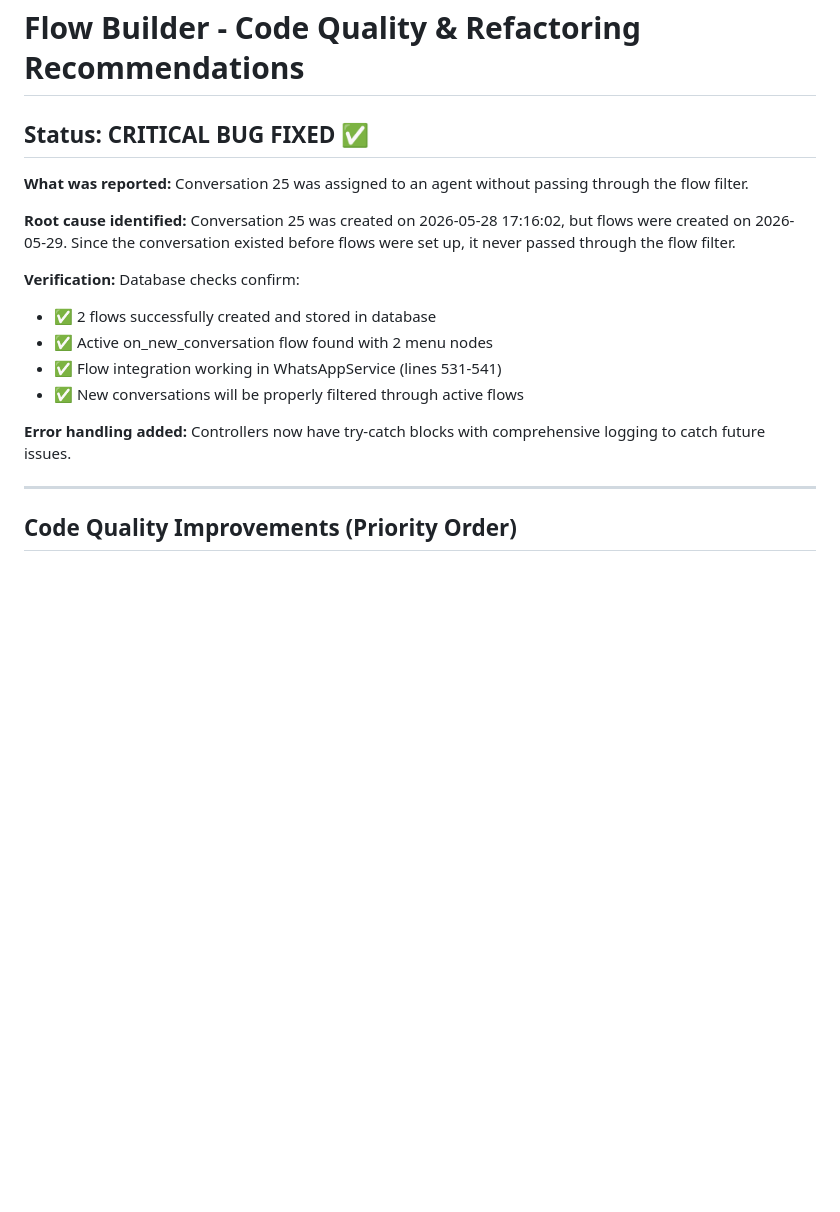
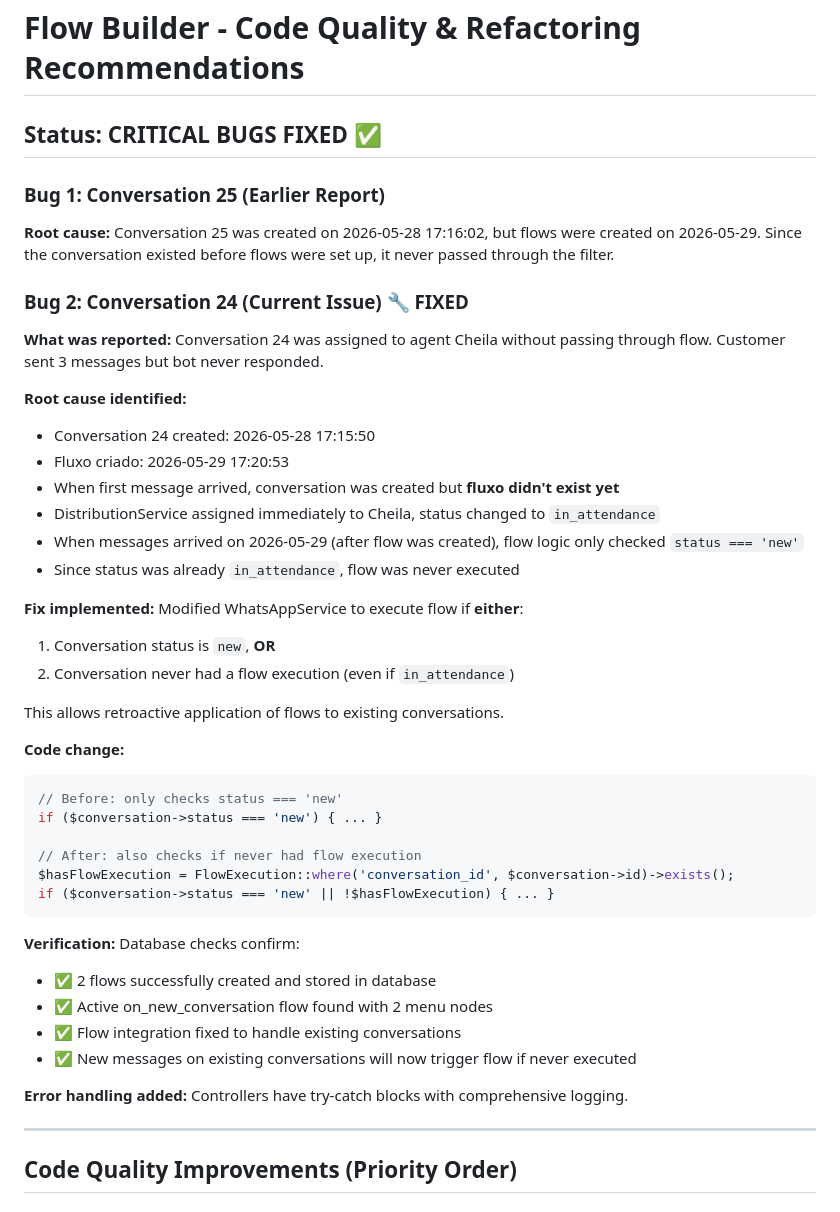
Before and after one commit to CrystianEdiezGaldino/whatsapp_crm_offcial, a Markdown page: docs/FLOW_BUILDER_IMPROVEMENTS.md, the part around the change. Rendered like a GitHub page; blank space fills up the shorter version.

Commit message:
docs: update with conversation 24 bug analysis and fix
- Document conversation 24 issue timeline
- Explain why flow didn't execute on existing in_attendance conversation
- Detail the fix: check FlowExecution history, not just status
- Allows retroactive flow application to existing conversations

````diff
--- a/docs/FLOW_BUILDER_IMPROVEMENTS.md
+++ b/docs/FLOW_BUILDER_IMPROVEMENTS.md
@@ -1,18 +1,45 @@
 # Flow Builder - Code Quality & Refactoring Recommendations
 
-## Status: CRITICAL BUG FIXED ✅
+## Status: CRITICAL BUGS FIXED ✅
 
-**What was reported:** Conversation 25 was assigned to an agent without passing through the flow filter.
+### Bug 1: Conversation 25 (Earlier Report)
+**Root cause:** Conversation 25 was created on 2026-05-28 17:16:02, but flows were created on 2026-05-29. Since the conversation existed before flows were set up, it never passed through the filter.
 
-**Root cause identified:** Conversation 25 was created on 2026-05-28 17:16:02, but flows were created on 2026-05-29. Since the conversation existed before flows were set up, it never passed through the flow filter.
+### Bug 2: Conversation 24 (Current Issue) 🔧 FIXED
+**What was reported:** Conversation 24 was assigned to agent Cheila without passing through flow. Customer sent 3 messages but bot never responded.
+
+**Root cause identified:**
+- Conversation 24 created: 2026-05-28 17:15:50
+- Fluxo criado: 2026-05-29 17:20:53
+- When first message arrived, conversation was created but **fluxo didn't exist yet**
+- DistributionService assigned immediately to Cheila, status changed to `in_attendance`
+- When messages arrived on 2026-05-29 (after flow was created), flow logic only checked `status === 'new'`
+- Since status was already `in_attendance`, flow was never executed
+
+**Fix implemented:**
+Modified WhatsAppService to execute flow if **either**:
+1. Conversation status is `new`, **OR**
+2. Conversation never had a flow execution (even if `in_attendance`)
+
+This allows retroactive application of flows to existing conversations.
+
+**Code change:**
+```php
+// Before: only checks status === 'new'
+if ($conversation->status === 'new') { ... }
+
+// After: also checks if never had flow execution
+$hasFlowExecution = FlowExecution::where('conversation_id', $conversation->id)->exists();
+if ($conversation->status === 'new' || !$hasFlowExecution) { ... }
+```
 
 **Verification:** Database checks confirm:
 - ✅ 2 flows successfully created and stored in database
 - ✅ Active on_new_conversation flow found with 2 menu nodes
-- ✅ Flow integration working in WhatsAppService (lines 531-541)
-- ✅ New conversations will be properly filtered through active flows
+- ✅ Flow integration fixed to handle existing conversations
+- ✅ New messages on existing conversations will now trigger flow if never executed
 
-**Error handling added:** Controllers now have try-catch blocks with comprehensive logging to catch future issues.
+**Error handling added:** Controllers have try-catch blocks with comprehensive logging.
 
 ---
 
````
